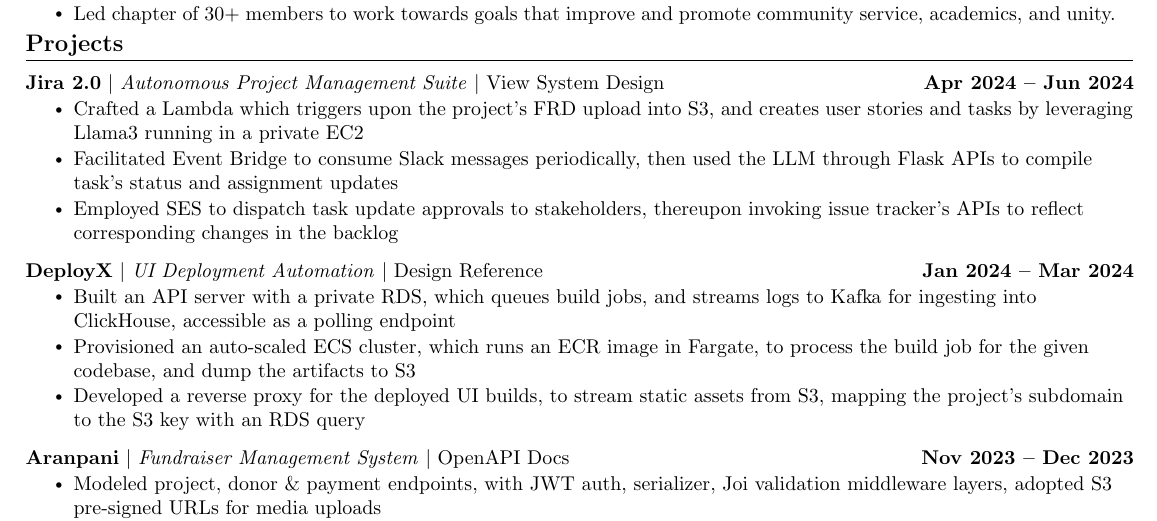
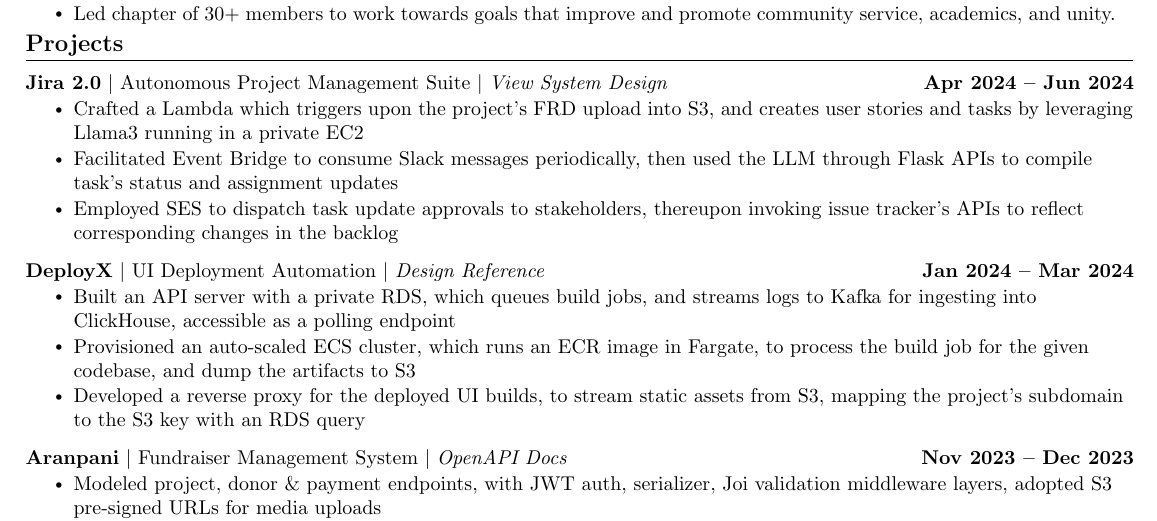
Before and after one commit to kr-aashish/resume, a LaTeX document (aashish_kumar.tex): part of page 1 of 2, cut so that both start at the same text. Compiled offline with pdfLaTeX.

Commit message:
style: update project title formatting to use emph for hyperlink text

```diff
--- a/aashish_kumar.tex
+++ b/aashish_kumar.tex
@@ -197,7 +197,7 @@
     \vspace{-5pt}
     \resumeSubHeadingListStart
       \resumeProjectHeading
-          {\textbf{Jira 2.0} $|$ \textit{Autonomous Project Management Suite} $|$ \href{https://github.com/kr-aashish}{View System Design}}{Apr 2024 -- Jun 2024}
+          {\textbf{Jira 2.0} $|$ Autonomous Project Management Suite $|$ \href{https://github.com/kr-aashish}{\emph{View System Design}}}{Apr 2024 -- Jun 2024}
           \resumeItemListStart
             \resumeItem{Crafted a Lambda which triggers upon the project's FRD upload into S3, and creates user stories and tasks by leveraging Llama3 running in a private EC2}
             \resumeItem{Facilitated Event Bridge to consume Slack messages periodically, then used the LLM through Flask APIs to compile task's status and assignment updates}
@@ -205,7 +205,7 @@
           \resumeItemListEnd
           \vspace{-13pt}
       \resumeProjectHeading
-          {\textbf{DeployX} $|$ \textit{UI Deployment Automation} $|$ \href{https://github.com/kr-aashish}{Design Reference}}{Jan 2024 -- Mar 2024}
+          {\textbf{DeployX} $|$ UI Deployment Automation $|$ \href{https://github.com/kr-aashish}{\emph{Design Reference}}}{Jan 2024 -- Mar 2024}
           \resumeItemListStart
             \resumeItem{Built an API server with a private RDS, which queues build jobs, and streams logs to Kafka for ingesting into ClickHouse, accessible as a polling endpoint}
             \resumeItem{Provisioned an auto-scaled ECS cluster, which runs an ECR image in Fargate, to process the build job for the given codebase, and dump the artifacts to S3}
@@ -213,7 +213,7 @@
           \resumeItemListEnd
           \vspace{-13pt}
       \resumeProjectHeading
-          {\textbf{Aranpani} $|$ \textit{Fundraiser Management System} $|$ \href{https://github.com/kr-aashish}{OpenAPI Docs}}{Nov 2023 -- Dec 2023}
+          {\textbf{Aranpani} $|$ Fundraiser Management System $|$ \href{https://github.com/kr-aashish}{\emph{OpenAPI Docs}}}{Nov 2023 -- Dec 2023}
           \resumeItemListStart
             \resumeItem{Modeled project, donor \& payment endpoints, with JWT auth, serializer, Joi validation middleware layers, adopted S3 pre-signed URLs for media uploads}
             \resumeItem{Penned UTs for models \& controllers and acceptance test suites for the API endpoints, maintaining a 90\% above code coverage, with Jest and SuperTest}
```
